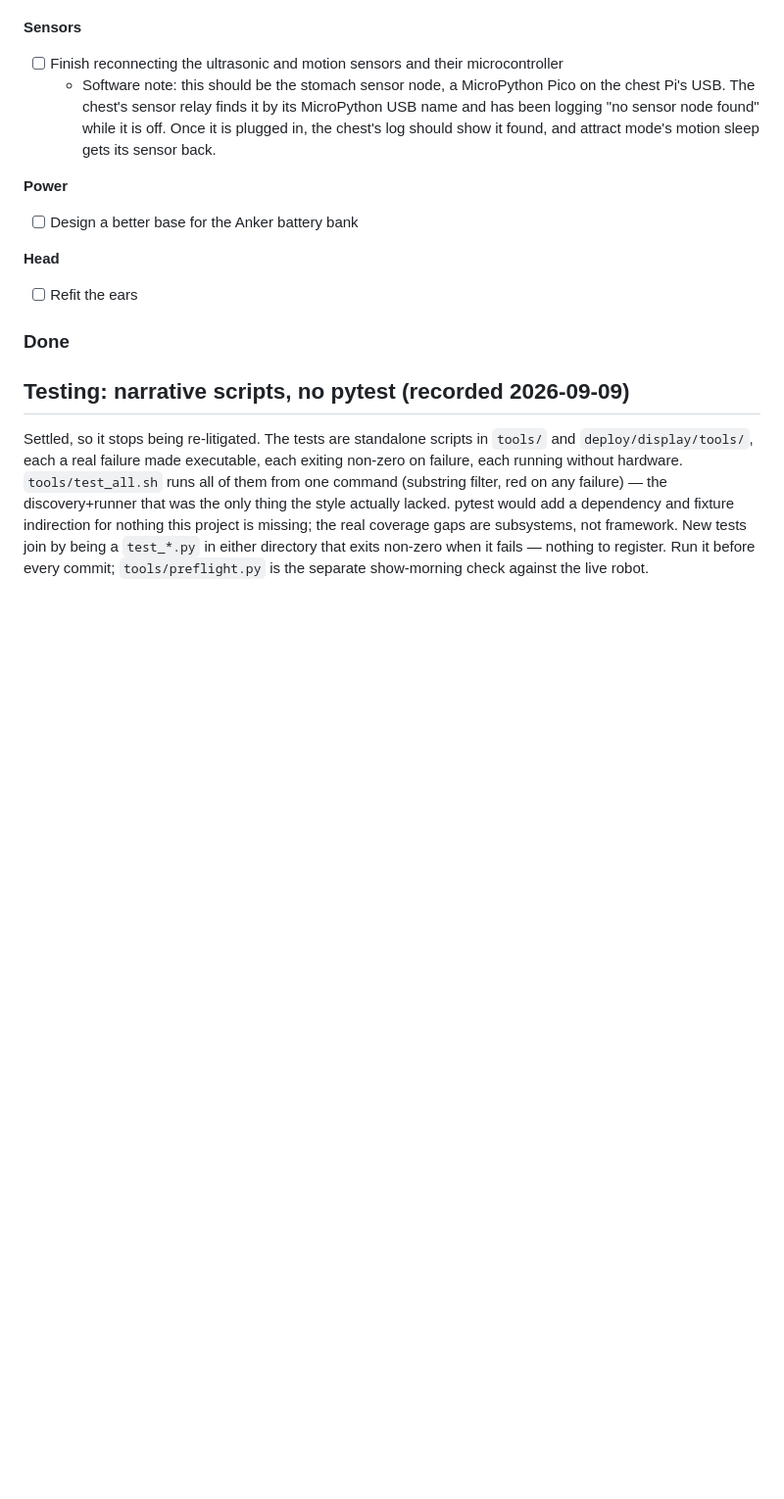
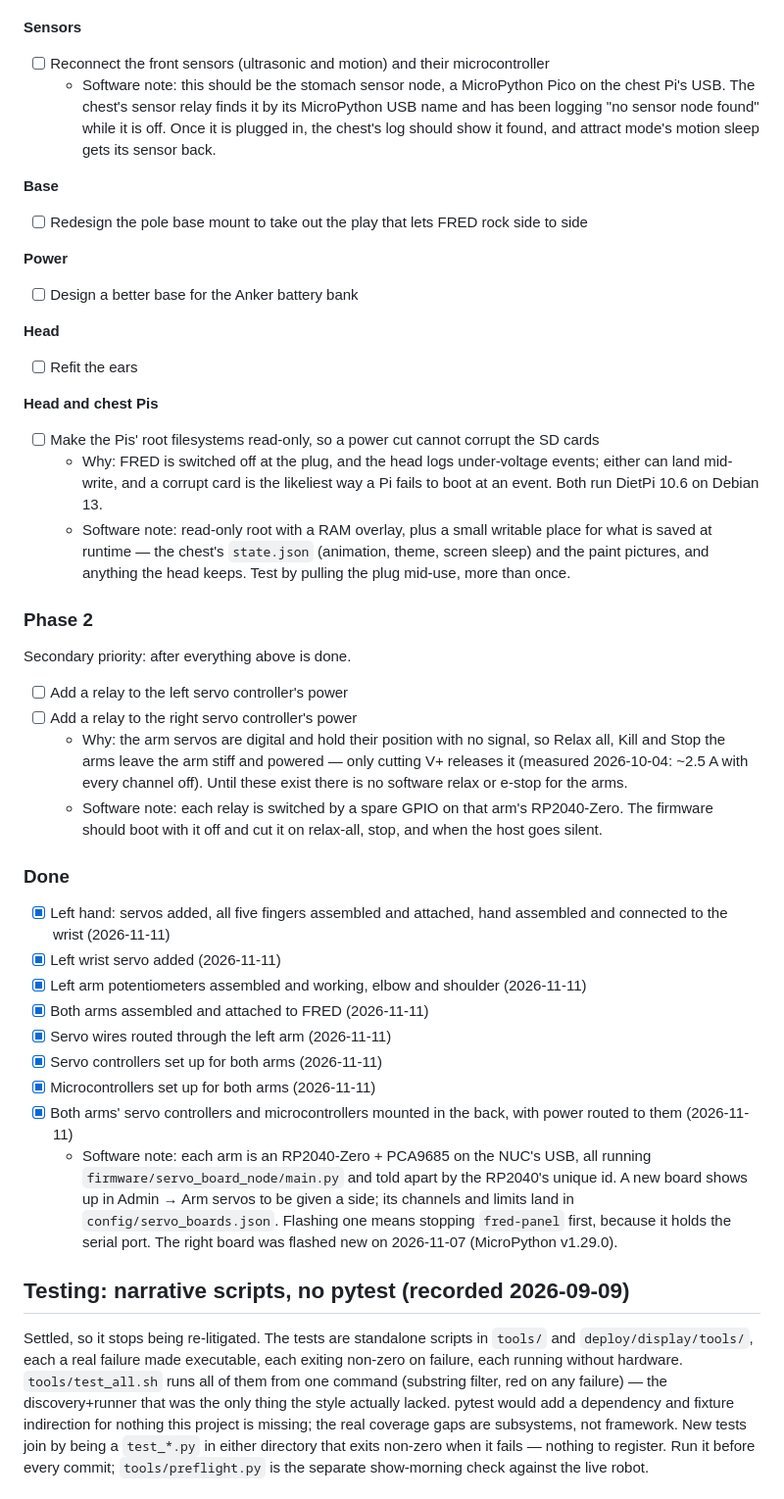
Before and after one commit to nledevil/Project-FRED, a Markdown page: TODO.md, the part around one of its changes. Shown at 98% size. Rendered like a GitHub page; blank space fills up the shorter version.

Commit message:
TODO: the hardware list after the arms went on
Done: the left hand, wrist and fingers, both arms attached, the left arm's
wiring and potentiometers, and both arms' servo controllers and
microcontrollers mounted in the back with power routed. New: adjusting the
left fingers and wrist, routing the right arm, the pole base mount's side to
side play, and read-only roots for the Pis' SD cards. The power relays move
to a Phase 2.

Co-Authored-By: Claude Opus 5.5 <noreply@anthropic.com>
Claude-Session: https://claude.ai/code/session_018nBQmAsTGrcPRq86htCBxi

```diff
--- a/TODO.md
+++ b/TODO.md
@@ -70,7 +50,7 @@ Left arm:
 - [ ] Pinky finger
 
 **Sensors**
-- [ ] Finish reconnecting the ultrasonic and motion sensors and their
+- [ ] Reconnect the front sensors (ultrasonic and motion) and their
       microcontroller
   - Software note: this should be the stomach sensor node, a MicroPython Pico
     on the chest Pi's USB. The chest's sensor relay finds it by its
@@ -78,13 +58,61 @@ Left arm:
     it is off. Once it is plugged in, the chest's log should show it found,
     and attract mode's motion sleep gets its sensor back.
 
+**Base**
+- [ ] Redesign the pole base mount to take out the play that lets FRED rock
+      side to side
+
 **Power**
 - [ ] Design a better base for the Anker battery bank
 
 **Head**
 - [ ] Refit the ears
 
+**Head and chest Pis**
+- [ ] Make the Pis' root filesystems read-only, so a power cut cannot corrupt
+      the SD cards
+  - Why: FRED is switched off at the plug, and the head logs under-voltage
+    events; either can land mid-write, and a corrupt card is the likeliest
+    way a Pi fails to boot at an event. Both run DietPi 10.6 on Debian 13.
+  - Software note: read-only root with a RAM overlay, plus a small writable
+    place for what is saved at runtime — the chest's `state.json`
+    (animation, theme, screen sleep) and the paint pictures, and anything the
+    head keeps. Test by pulling the plug mid-use, more than once.
+
+### Phase 2
+
+Secondary priority: after everything above is done.
+
+- [ ] Add a relay to the left servo controller's power
+- [ ] Add a relay to the right servo controller's power
+  - Why: the arm servos are digital and hold their position with no signal,
+    so Relax all, Kill and Stop the arms leave the arm stiff and powered —
+    only cutting V+ releases it (measured 2026-10-04: ~2.5 A with every
+    channel off). Until these exist there is no software relax or e-stop
+    for the arms.
+  - Software note: each relay is switched by a spare GPIO on that arm's
+    RP2040-Zero. The firmware should boot with it off and cut it on relax-all,
+    stop, and when the host goes silent.
+
 ### Done
+
+- [x] Left hand: servos added, all five fingers assembled and attached, hand
+      assembled and connected to the wrist (2026-11-11)
+- [x] Left wrist servo added (2026-11-11)
+- [x] Left arm potentiometers assembled and working, elbow and shoulder
+      (2026-11-11)
+- [x] Both arms assembled and attached to FRED (2026-11-11)
+- [x] Servo wires routed through the left arm (2026-11-11)
+- [x] Servo controllers set up for both arms (2026-11-11)
+- [x] Microcontrollers set up for both arms (2026-11-11)
+- [x] Both arms' servo controllers and microcontrollers mounted in the back,
+      with power routed to them (2026-11-11)
+  - Software note: each arm is an RP2040-Zero + PCA9685 on the NUC's USB, all
+    running `firmware/servo_board_node/main.py` and told apart by the RP2040's
+    unique id. A new board shows up in Admin → Arm servos to be given a side;
+    its channels and limits land in `config/servo_boards.json`. Flashing one
+    means stopping `fred-panel` first, because it holds the serial port. The
+    right board was flashed new on 2026-11-07 (MicroPython v1.29.0).
 
 ## Testing: narrative scripts, no pytest (recorded 2026-09-09)
 
```
Also changed, not shown: other parts of TODO.md (+5 -25 lines).
